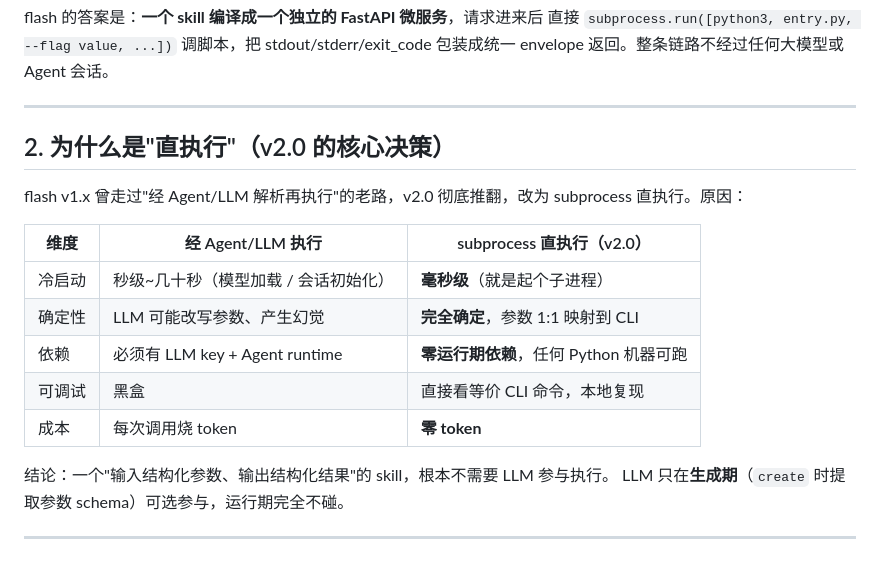
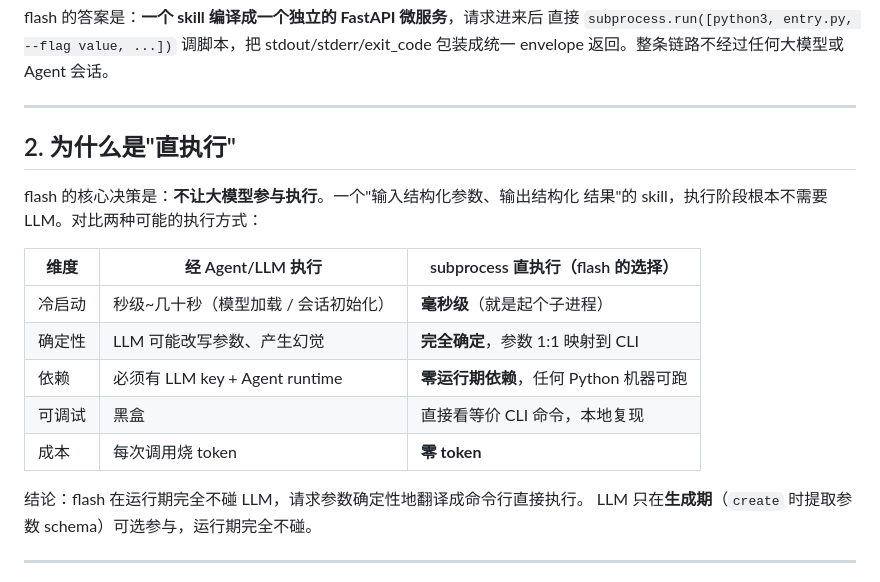
Before and after one commit to Songhonglei/html-tool-suite, a Markdown page: docs/design-skill-to-http-flash.md, the part around the change. GitHub-like rendering.

Commit message:
docs: rewrite flash design as initial 1.0 doc (drop version-evolution framing)

```diff
--- a/docs/design-skill-to-http-flash.md
+++ b/docs/design-skill-to-http-flash.md
@@ -20,11 +20,12 @@ Agent 会话。
 
 ---
 
-## 2. 为什么是"直执行"（v2.0 的核心决策）
+## 2. 为什么是"直执行"
 
-flash v1.x 曾走过"经 Agent/LLM 解析再执行"的老路，v2.0 彻底推翻，改为 subprocess 直执行。原因：
+flash 的核心决策是：**不让大模型参与执行**。一个"输入结构化参数、输出结构化
+结果"的 skill，执行阶段根本不需要 LLM。对比两种可能的执行方式：
 
-| 维度 | 经 Agent/LLM 执行 | subprocess 直执行（v2.0）|
+| 维度 | 经 Agent/LLM 执行 | subprocess 直执行（flash 的选择）|
 |---|---|---|
 | 冷启动 | 秒级~几十秒（模型加载 / 会话初始化）| **毫秒级**（就是起个子进程）|
 | 确定性 | LLM 可能改写参数、产生幻觉 | **完全确定**，参数 1:1 映射到 CLI |
@@ -32,7 +33,7 @@ flash v1.x 曾走过"经 Agent/LLM 解析再执行"的老路，v2.0 彻底推翻
 | 可调试 | 黑盒 | 直接看等价 CLI 命令，本地复现 |
 | 成本 | 每次调用烧 token | **零 token** |
 
-结论：一个"输入结构化参数、输出结构化结果"的 skill，根本不需要 LLM 参与执行。
+结论：flash 在运行期完全不碰 LLM，请求参数确定性地翻译成命令行直接执行。
 LLM 只在**生成期**（`create` 时提取参数 schema）可选参与，运行期完全不碰。
 
 ---
```
